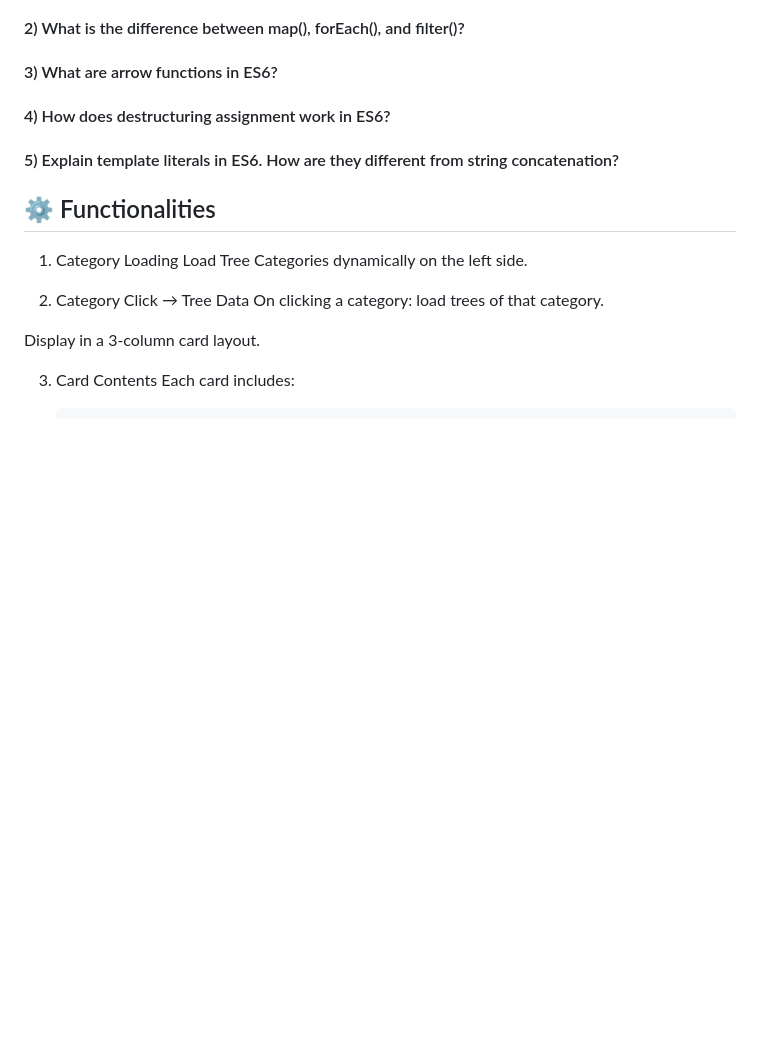
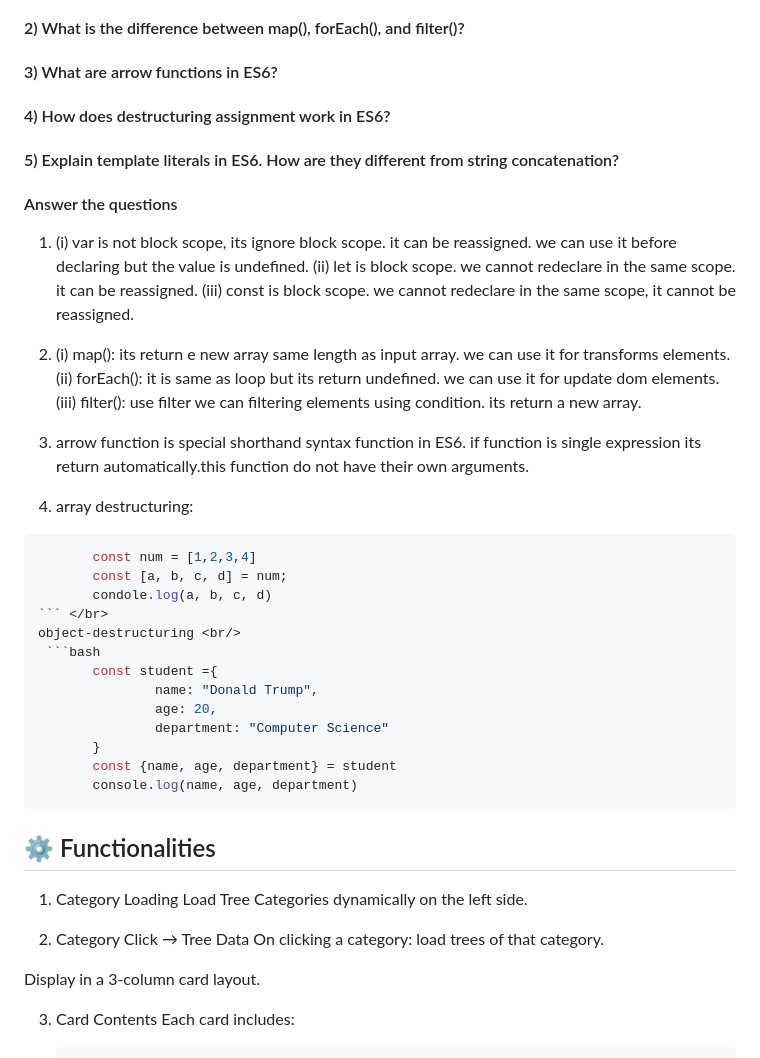
Before and after one commit to sufiancse/A6-Green-Earth, a Markdown page: README.md, the part around the change. Drawn GitHub-style; blank space fills up the shorter version.

Commit message:
strating answer the following questions

````diff
--- a/README.md
+++ b/README.md
@@ -95,6 +95,34 @@ https://openapi.programming-hero.com/api/plant/1
 
 #### 5) Explain template literals in ES6. How are they different from string concatenation?
 
+#### Answer the questions
+1) (i) var is not block scope, its ignore block scope. it can be reassigned. we can use it before declaring but the value is undefined. (ii) let is block  scope. we cannot redeclare in the same scope. it can be reassigned. (iii) const is block scope. we cannot redeclare in the same scope, it cannot be reassigned.
+
+2) (i) map(): its return e new array same length as input array. we can use it for transforms elements. (ii) forEach(): it is same as loop but its return undefined. we can use it for update dom elements. (iii) filter(): use filter we can filtering elements using condition. its return a new array.
+
+3) arrow function is special shorthand syntax function in ES6. if function is single expression its return automatically.this function do not have their own arguments.
+
+4) array destructuring:<br/>
+ ```bash
+        const num = [1,2,3,4]
+        const [a, b, c, d] = num;
+        condole.log(a, b, c, d)
+``` </br>
+ object-destructuring <br/>
+  ```bash
+        const student ={
+                name: "Donald Trump",
+                age: 20,
+                department: "Computer Science"
+        }
+        const {name, age, department} = student
+        console.log(name, age, department)
+```
+
+
+
+
+
 ## ⚙️ Functionalities
 
 1) Category Loading
````
